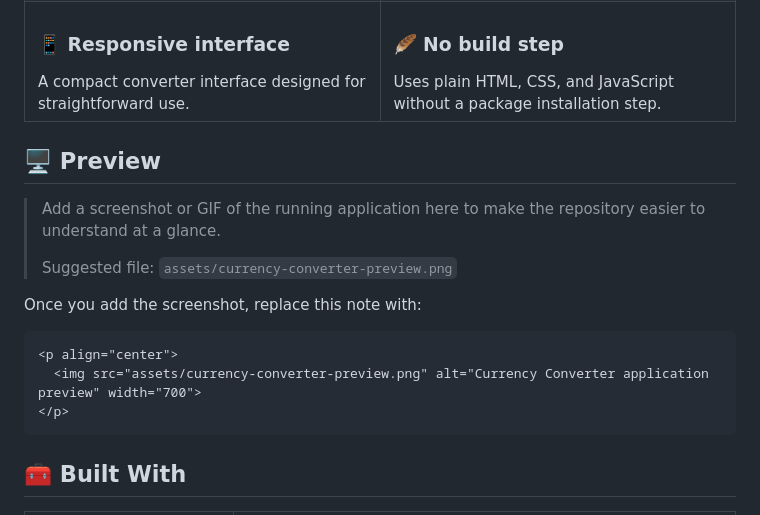
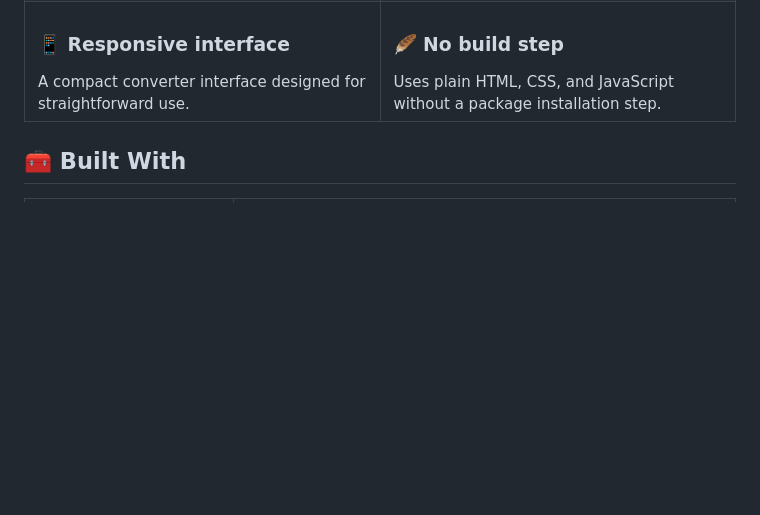
Before and after one commit to mohithackz/currency-converter, a Markdown page: README.md, the part around the change. Rendered like a GitHub page; blank space fills up the shorter version.

Commit message:
Remove a section from README
Removed unnecessary content

````diff
--- a/README.md
+++ b/README.md
@@ -66,20 +66,6 @@ The project focuses on the fundamentals of web development: **DOM manipulation,
     </td>
   </tr>
 </table>
-
-## 🖥️ Preview
-
-> Add a screenshot or GIF of the running application here to make the repository easier to understand at a glance.
->
-> Suggested file: `assets/currency-converter-preview.png`
-
-Once you add the screenshot, replace this note with:
-
-```html
-<p align="center">
-  <img src="assets/currency-converter-preview.png" alt="Currency Converter application preview" width="700">
-</p>
-```
 
 ## 🧰 Built With
 
````
